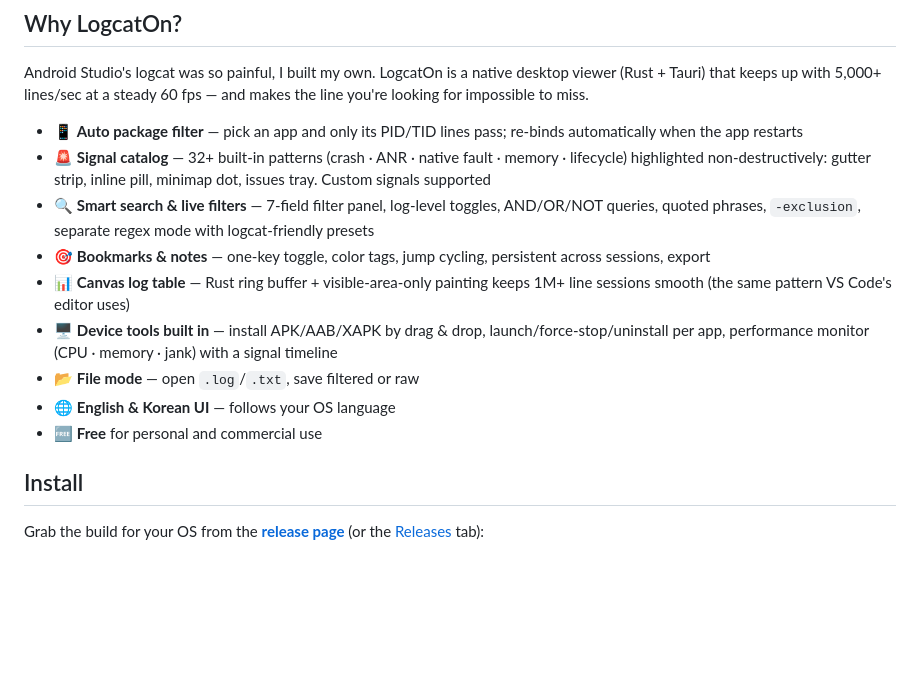
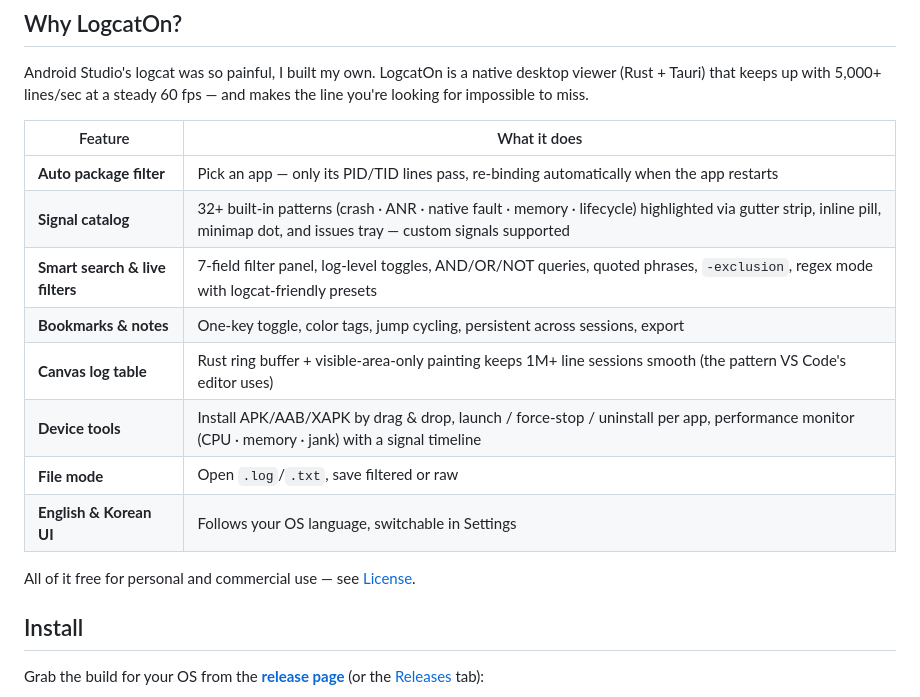
Before and after one commit to qwerfunch/logcat-on-releases, a Markdown page: README.md, the part around the change. Drawn GitHub-style; blank space fills up the shorter version.

Commit message:
Reformat README features as a clean table
Two-column "Feature | What it does" table, no emoji bullets. The
free notice moves to a single line below the table, anchored to the
License section.

Co-Authored-By: Claude Opus 4.8 <noreply@anthropic.com>

```diff
--- a/README.md
+++ b/README.md
@@ -32,15 +32,18 @@
 
 Android Studio's logcat was so painful, I built my own. LogcatOn is a native desktop viewer (Rust + Tauri) that keeps up with 5,000+ lines/sec at a steady 60 fps — and makes the line you're looking for impossible to miss.
 
-- 📱 **Auto package filter** — pick an app and only its PID/TID lines pass; re-binds automatically when the app restarts
-- 🚨 **Signal catalog** — 32+ built-in patterns (crash · ANR · native fault · memory · lifecycle) highlighted non-destructively: gutter strip, inline pill, minimap dot, issues tray. Custom signals supported
-- 🔍 **Smart search & live filters** — 7-field filter panel, log-level toggles, AND/OR/NOT queries, quoted phrases, `-exclusion`, separate regex mode with logcat-friendly presets
-- 🎯 **Bookmarks & notes** — one-key toggle, color tags, jump cycling, persistent across sessions, export
-- 📊 **Canvas log table** — Rust ring buffer + visible-area-only painting keeps 1M+ line sessions smooth (the same pattern VS Code's editor uses)
-- 🖥️ **Device tools built in** — install APK/AAB/XAPK by drag & drop, launch/force-stop/uninstall per app, performance monitor (CPU · memory · jank) with a signal timeline
-- 📂 **File mode** — open `.log`/`.txt`, save filtered or raw
-- 🌐 **English & Korean UI** — follows your OS language
-- 🆓 **Free** for personal and commercial use
+| Feature | What it does |
+|---|---|
+| **Auto package filter** | Pick an app — only its PID/TID lines pass, re-binding automatically when the app restarts |
+| **Signal catalog** | 32+ built-in patterns (crash · ANR · native fault · memory · lifecycle) highlighted via gutter strip, inline pill, minimap dot, and issues tray — custom signals supported |
+| **Smart search & live filters** | 7-field filter panel, log-level toggles, AND/OR/NOT queries, quoted phrases, `-exclusion`, regex mode with logcat-friendly presets |
+| **Bookmarks & notes** | One-key toggle, color tags, jump cycling, persistent across sessions, export |
+| **Canvas log table** | Rust ring buffer + visible-area-only painting keeps 1M+ line sessions smooth (the pattern VS Code's editor uses) |
+| **Device tools** | Install APK/AAB/XAPK by drag & drop, launch / force-stop / uninstall per app, performance monitor (CPU · memory · jank) with a signal timeline |
+| **File mode** | Open `.log`/`.txt`, save filtered or raw |
+| **English & Korean UI** | Follows your OS language, switchable in Settings |
+
+All of it free for personal and commercial use — see [License](#license).
 
 ## Install
 
```
